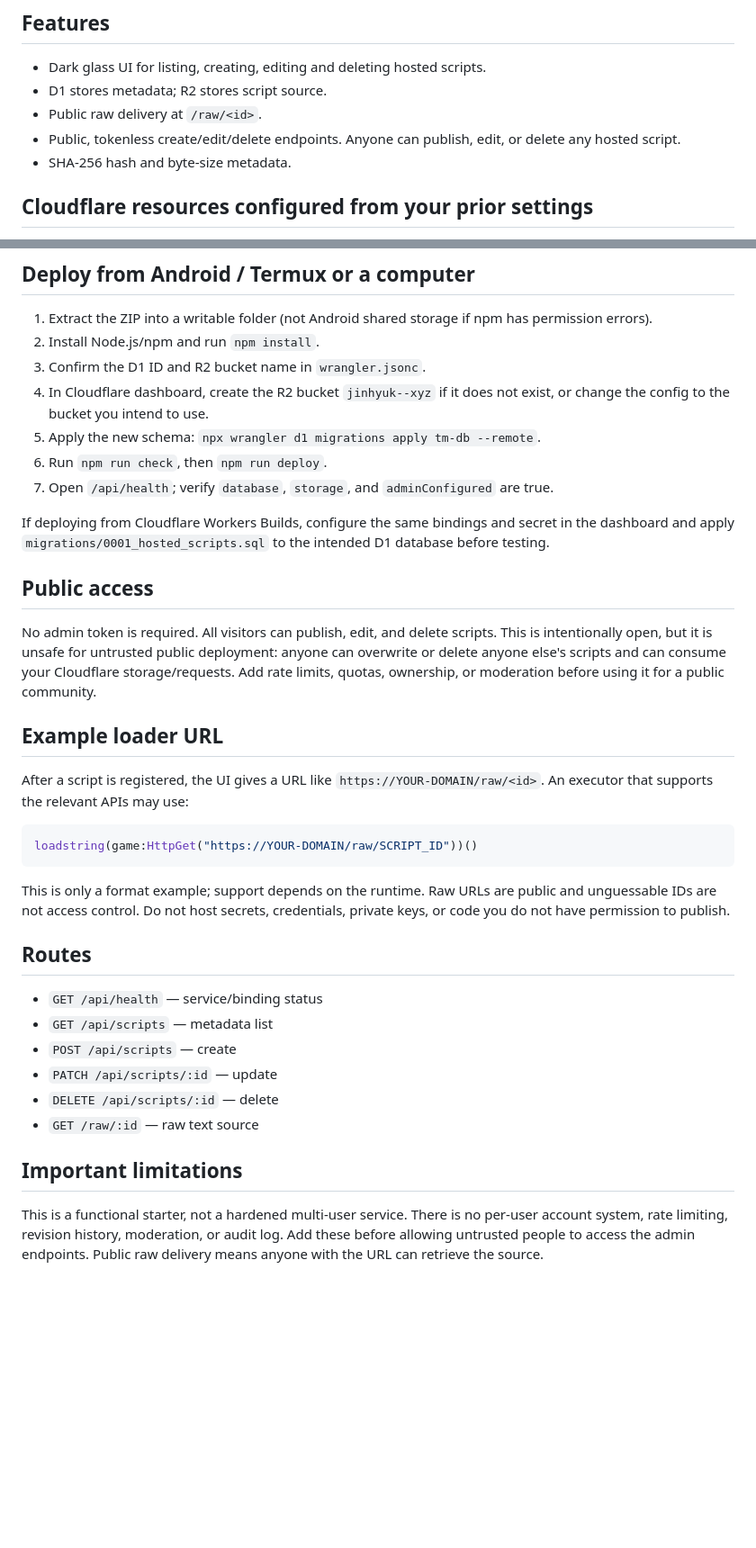
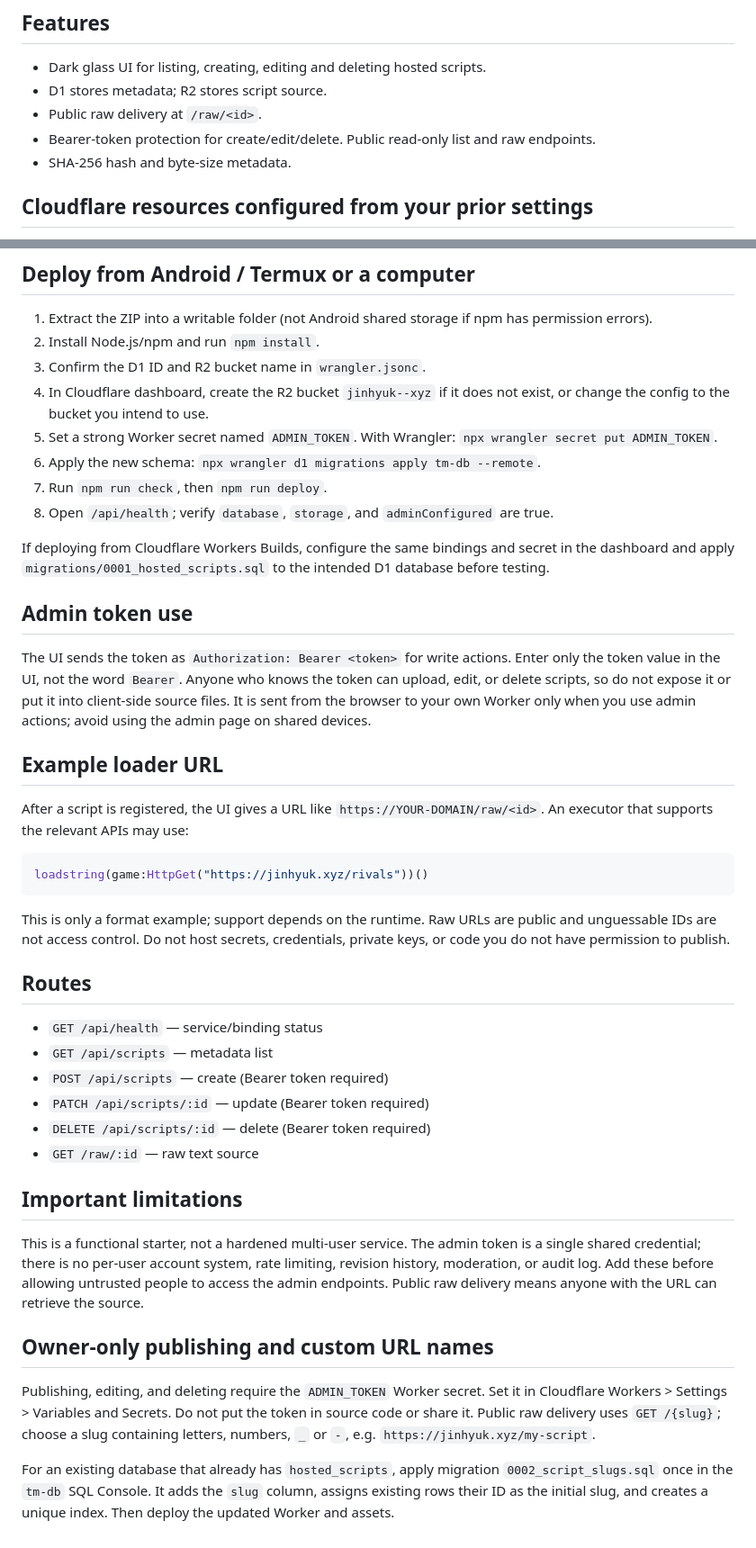
Before and after one commit to jixyuk12nh-maker/jinhyuk.xyz, a Markdown page: README.md, 2 parts joined by grey strips. Shown at 90% size. GitHub-like rendering; blank space fills up the shorter version.

````diff
--- a/README.md
+++ b/README.md
@@ -6,7 +6,7 @@ A new Lua/Luau source-hosting app built from scratch, using Cloudflare Workers +
 - Dark glass UI for listing, creating, editing and deleting hosted scripts.
 - D1 stores metadata; R2 stores script source.
 - Public raw delivery at `/raw/<id>`.
-- Public, tokenless create/edit/delete endpoints. Anyone can publish, edit, or delete any hosted script.
+- Bearer-token protection for create/edit/delete. Public read-only list and raw endpoints.
 - SHA-256 hash and byte-size metadata.
 
 ## Cloudflare resources configured from your prior settings
@@ -22,20 +22,21 @@ The project does not import the previous app's UI, routes, tables, authenticatio
 2. Install Node.js/npm and run `npm install`.
 3. Confirm the D1 ID and R2 bucket name in `wrangler.jsonc`.
 4. In Cloudflare dashboard, create the R2 bucket `jinhyuk--xyz` if it does not exist, or change the config to the bucket you intend to use.
+5. Set a strong Worker secret named `ADMIN_TOKEN`. With Wrangler: `npx wrangler secret put ADMIN_TOKEN`.
 6. Apply the new schema: `npx wrangler d1 migrations apply tm-db --remote`.
 7. Run `npm run check`, then `npm run deploy`.
 8. Open `/api/health`; verify `database`, `storage`, and `adminConfigured` are true.
 
 If deploying from Cloudflare Workers Builds, configure the same bindings and secret in the dashboard and apply `migrations/0001_hosted_scripts.sql` to the intended D1 database before testing.
 
-## Public access
-No admin token is required. All visitors can publish, edit, and delete scripts. This is intentionally open, but it is unsafe for untrusted public deployment: anyone can overwrite or delete anyone else's scripts and can consume your Cloudflare storage/requests. Add rate limits, quotas, ownership, or moderation before using it for a public community.
+## Admin token use
+The UI sends the token as `Authorization: Bearer <token>` for write actions. Enter only the token value in the UI, not the word `Bearer`. Anyone who knows the token can upload, edit, or delete scripts, so do not expose it or put it into client-side source files. It is sent from the browser to your own Worker only when you use admin actions; avoid using the admin page on shared devices.
 
 ## Example loader URL
 After a script is registered, the UI gives a URL like `https://YOUR-DOMAIN/raw/<id>`. An executor that supports the relevant APIs may use:
 
 ```lua
-loadstring(game:HttpGet("https://YOUR-DOMAIN/raw/SCRIPT_ID"))()
+loadstring(game:HttpGet("https://jinhyuk.xyz/rivals"))()
 ```
 
 This is only a format example; support depends on the runtime. Raw URLs are public and unguessable IDs are not access control. Do not host secrets, credentials, private keys, or code you do not have permission to publish.
@@ -43,10 +44,17 @@ This is only a format example; support depends on the runtime. Raw URLs are publ
 ## Routes
 - `GET /api/health` — service/binding status
 - `GET /api/scripts` — metadata list
-- `POST /api/scripts` — create
-- `PATCH /api/scripts/:id` — update
-- `DELETE /api/scripts/:id` — delete
+- `POST /api/scripts` — create (Bearer token required)
+- `PATCH /api/scripts/:id` — update (Bearer token required)
+- `DELETE /api/scripts/:id` — delete (Bearer token required)
 - `GET /raw/:id` — raw text source
 
 ## Important limitations
-This is a functional starter, not a hardened multi-user service. There is no per-user account system, rate limiting, revision history, moderation, or audit log. Add these before allowing untrusted people to access the admin endpoints. Public raw delivery means anyone with the URL can retrieve the source.
+This is a functional starter, not a hardened multi-user service. The admin token is a single shared credential; there is no per-user account system, rate limiting, revision history, moderation, or audit log. Add these before allowing untrusted people to access the admin endpoints. Public raw delivery means anyone with the URL can retrieve the source.
+
+
+## Owner-only publishing and custom URL names
+
+Publishing, editing, and deleting require the `ADMIN_TOKEN` Worker secret. Set it in Cloudflare Workers > Settings > Variables and Secrets. Do not put the token in source code or share it. Public raw delivery uses `GET /{slug}`; choose a slug containing letters, numbers, `_` or `-`, e.g. `https://jinhyuk.xyz/my-script`.
+
+For an existing database that already has `hosted_scripts`, apply migration `0002_script_slugs.sql` once in the `tm-db` SQL Console. It adds the `slug` column, assigns existing rows their ID as the initial slug, and creates a unique index. Then deploy the updated Worker and assets.
````
